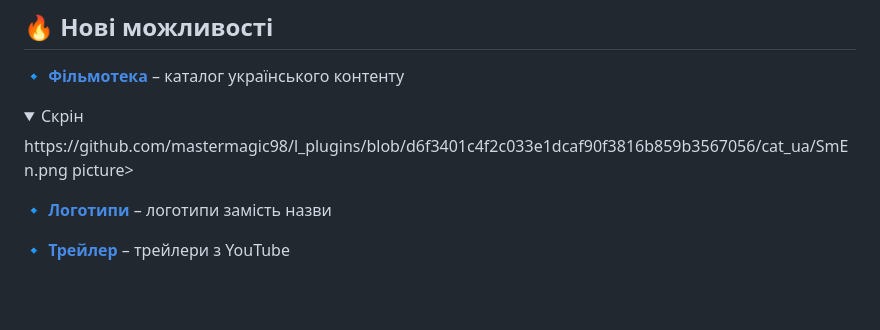
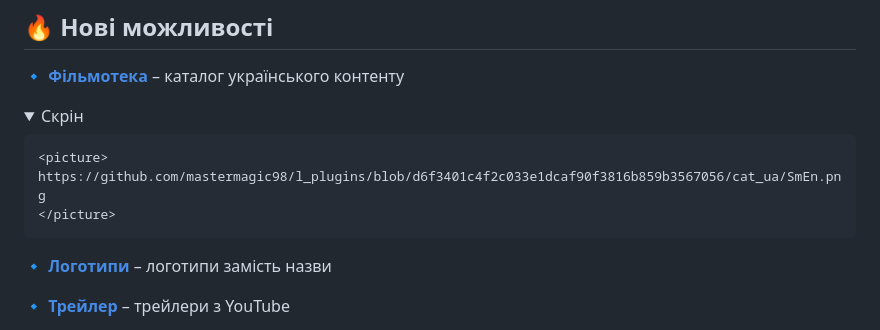
Before and after one commit to mastermagic98/l_plugins, a Markdown page: README.md, the part around the change. Drawn GitHub-style; folded sections open; blank space fills up the shorter version.

```diff
--- a/README.md
+++ b/README.md
@@ -8,8 +8,10 @@
 
 <details>
 <summary>Скрін</summary>
-<picture> https://github.com/mastermagic98/l_plugins/blob/d6f3401c4f2c033e1dcaf90f3816b859b3567056/cat_ua/SmEn.png
-</picture>picture>
+
+    <picture>
+    https://github.com/mastermagic98/l_plugins/blob/d6f3401c4f2c033e1dcaf90f3816b859b3567056/cat_ua/SmEn.png
+    </picture>
 </details>
 
 🔹 [**Логотипи**](https://mastermagic98.github.io/l_plugins/logo_title.js) – логотипи замість назви
```
